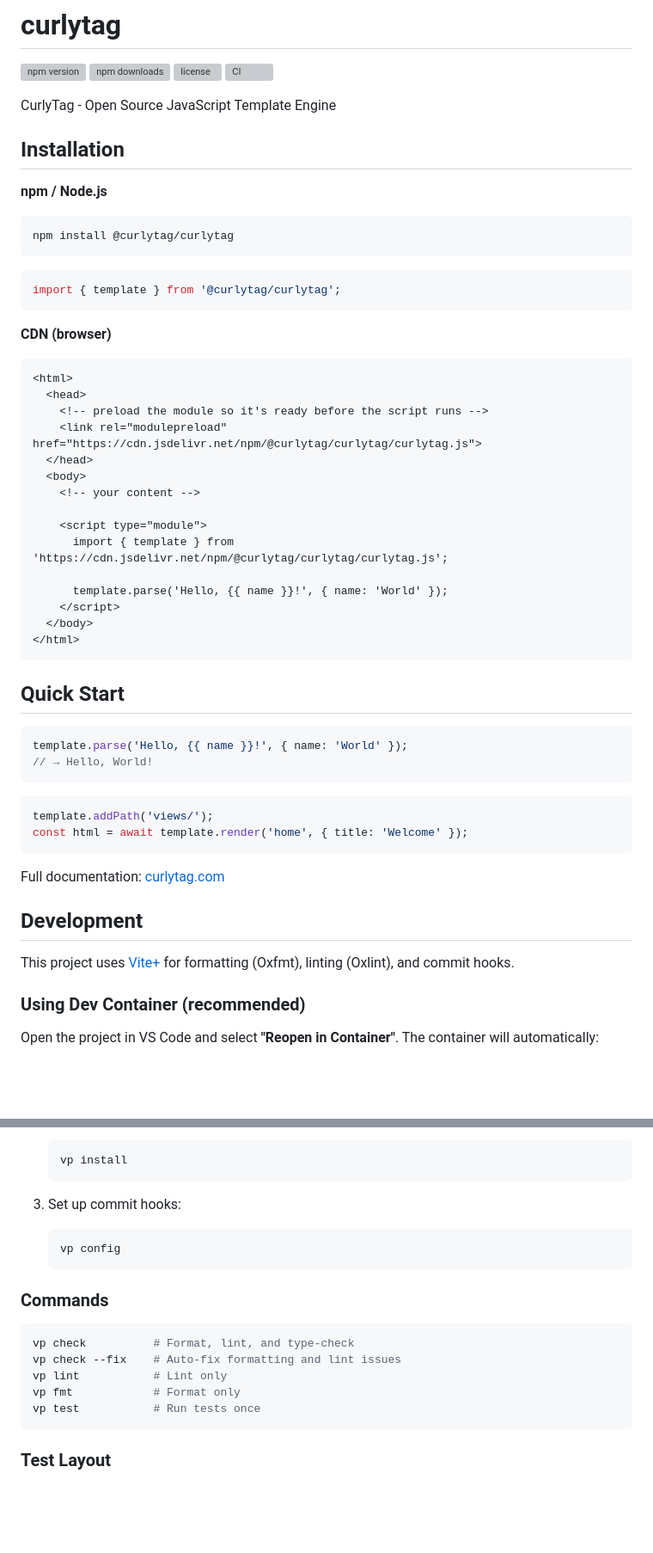
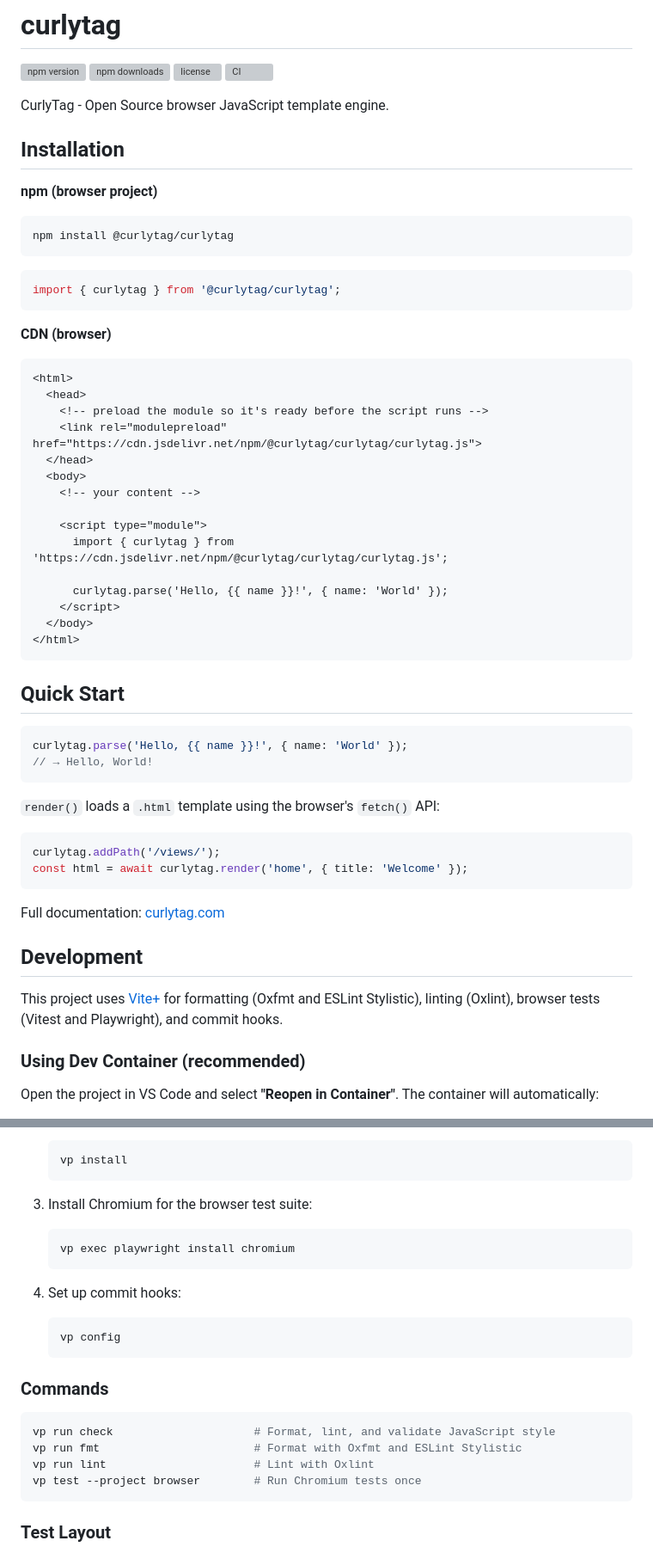
Before and after one commit to CurlyTag/curlytag, a Markdown page: README.md, 2 parts joined by grey strips. Shown at 86% size. Rendered like a GitHub page; blank space fills up the shorter version; grey boxes are pictures that could not be loaded.

Commit message:
docs: update browser usage

````diff
--- a/README.md
+++ b/README.md
@@ -5,18 +5,18 @@
 [![license](https://img.shields.io/npm/l/@curlytag/curlytag)](LICENSE)
 [![CI](https://github.com/curlytag/curlytag/actions/workflows/ci.yml/badge.svg)](https://github.com/curlytag/curlytag/actions/workflows/ci.yml)
 
-CurlyTag - Open Source JavaScript Template Engine
+CurlyTag - Open Source browser JavaScript template engine.
 
 ## Installation
 
-**npm / Node.js**
+**npm (browser project)**
 
 ```sh
 npm install @curlytag/curlytag
 ```
 
 ```js
-import { template } from '@curlytag/curlytag';
+import { curlytag } from '@curlytag/curlytag';
 ```
 
 **CDN (browser)**
@@ -31,9 +31,9 @@ import { template } from '@curlytag/curlytag';
     <!-- your content -->
 
     <script type="module">
-      import { template } from 'https://cdn.jsdelivr.net/npm/@curlytag/curlytag/curlytag.js';
+      import { curlytag } from 'https://cdn.jsdelivr.net/npm/@curlytag/curlytag/curlytag.js';
 
-      template.parse('Hello, {{ name }}!', { name: 'World' });
+      curlytag.parse('Hello, {{ name }}!', { name: 'World' });
     </script>
   </body>
 </html>
@@ -42,20 +42,22 @@ import { template } from '@curlytag/curlytag';
 ## Quick Start
 
 ```js
-template.parse('Hello, {{ name }}!', { name: 'World' });
+curlytag.parse('Hello, {{ name }}!', { name: 'World' });
 // → Hello, World!
 ```
 
+`render()` loads a `.html` template using the browser's `fetch()` API:
+
 ```js
-template.addPath('views/');
-const html = await template.render('home', { title: 'Welcome' });
+curlytag.addPath('/views/');
+const html = await curlytag.render('home', { title: 'Welcome' });
 ```
 
 Full documentation: [curlytag.com](https://www.curlytag.com/)
 
 ## Development
 
-This project uses [Vite+](https://viteplus.dev/) for formatting (Oxfmt), linting (Oxlint), and commit hooks.
+This project uses [Vite+](https://viteplus.dev/) for formatting (Oxfmt and ESLint Stylistic), linting (Oxlint), browser tests (Vitest and Playwright), and commit hooks.
 
 ### Using Dev Container (recommended)
 
@@ -95,7 +97,13 @@ After the container starts, you're ready to work.
     vp install
     ```
 
-3. Set up commit hooks:
+3. Install Chromium for the browser test suite:
+
+    ```bash
+    vp exec playwright install chromium
+    ```
+
+4. Set up commit hooks:
 
     ```bash
     vp config
@@ -104,11 +112,10 @@ After the container starts, you're ready to work.
 ### Commands
 
 ```bash
-vp check          # Format, lint, and type-check
-vp check --fix    # Auto-fix formatting and lint issues
-vp lint           # Lint only
-vp fmt            # Format only
-vp test           # Run tests once
+vp run check                     # Format, lint, and validate JavaScript style
+vp run fmt                       # Format with Oxfmt and ESLint Stylistic
+vp run lint                      # Lint with Oxlint
+vp test --project browser        # Run Chromium tests once
 ```
 
 ### Test Layout
````
Also changed, not shown: other parts of README.md (+2 -2 lines).
